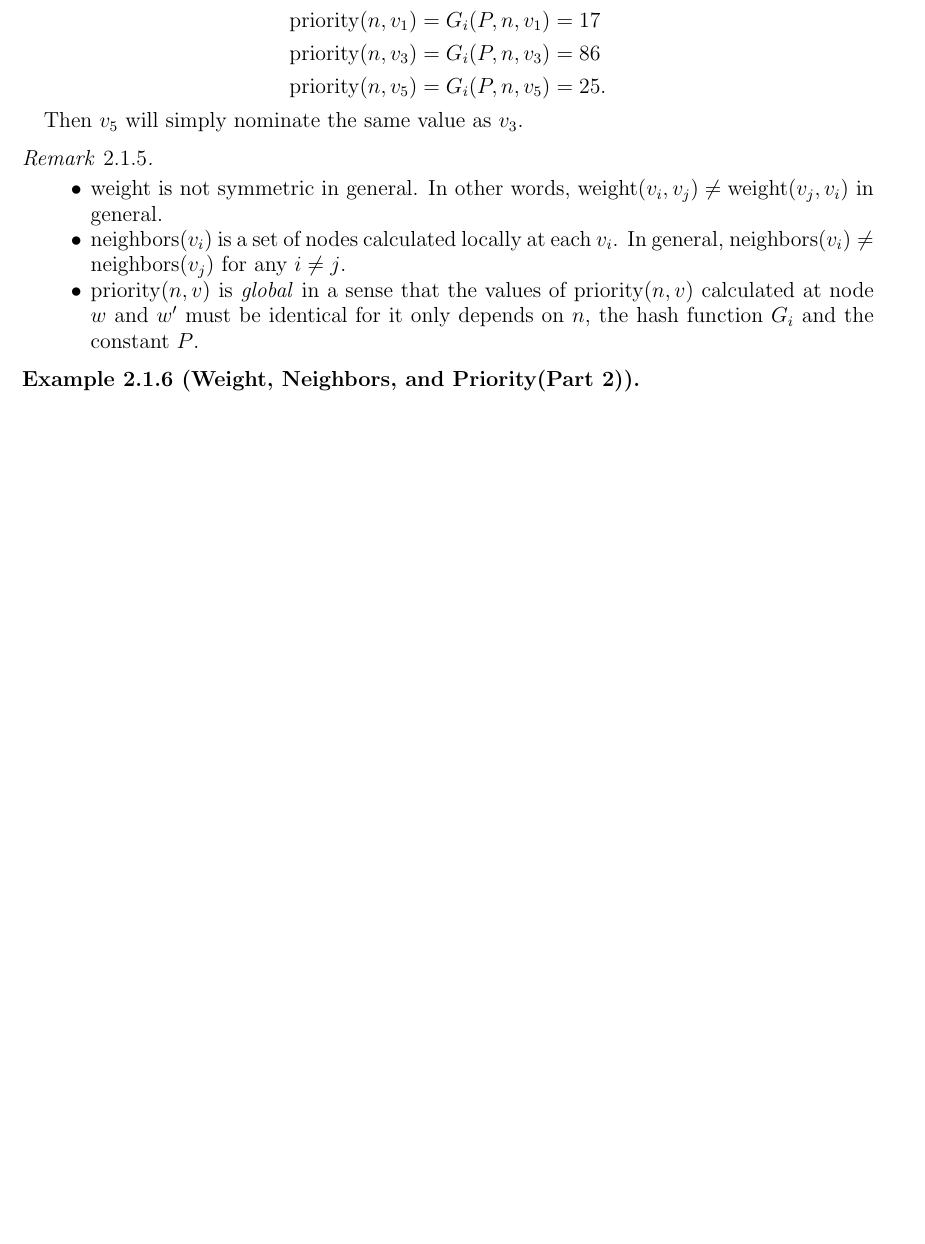
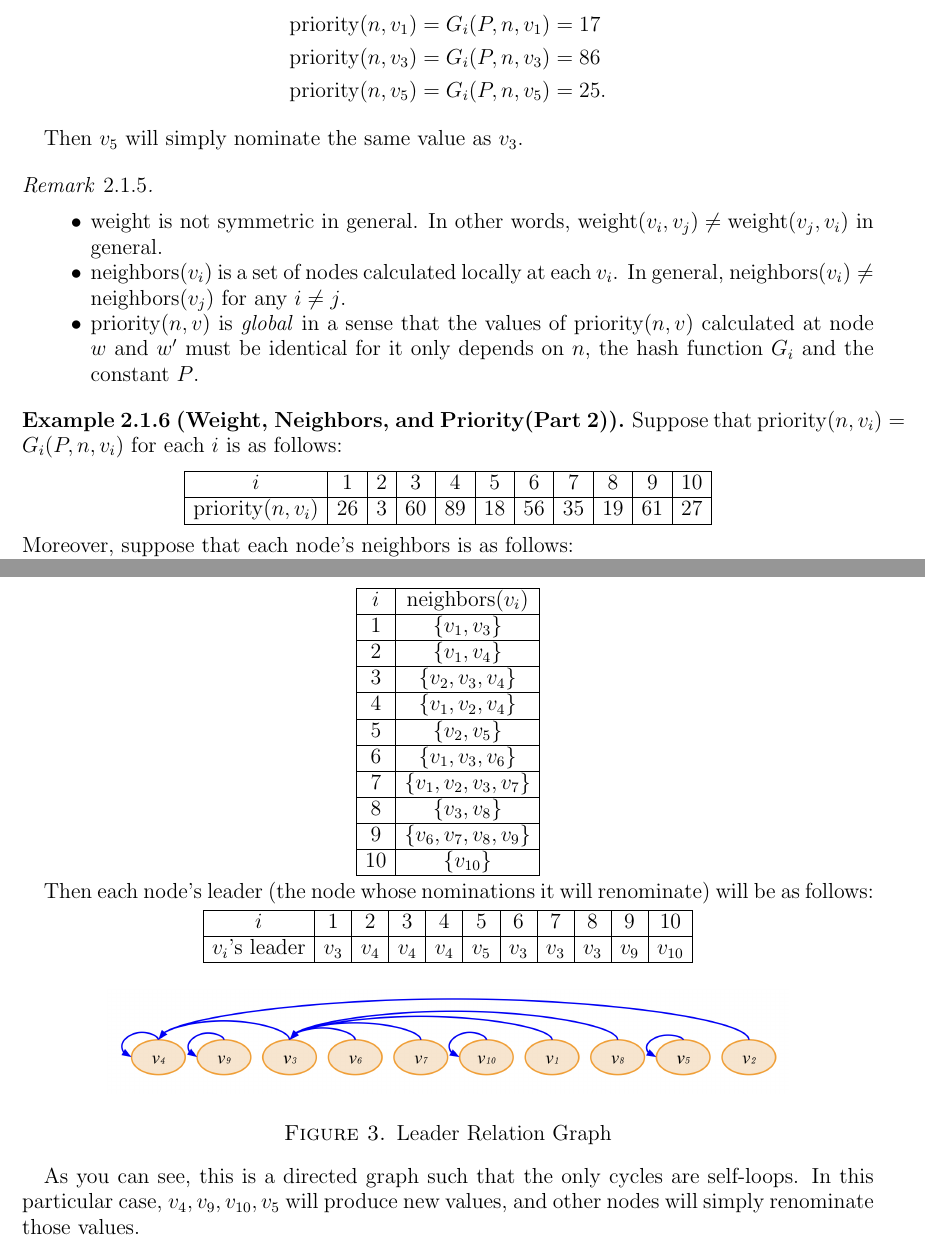
Before and after one commit to hidenori-shinohara/stellar-white-paper-notes, a LaTeX paper (white-paper-notes.tex): part of page 19 of 20 before the commit and two parts of pages 19 and 20 of 21 after it, the two joined at a grey line, cut so that both start at the same text, the shorter picture padded with empty space. Compiled offline with pdfLaTeX.

Commit message:
finish? part 2

```diff
--- a/white-paper-notes.tex
+++ b/white-paper-notes.tex
@@ -1031,6 +1031,52 @@ Nomination is done through voting, accepting, and confirming a special type of s
 \end{rem}
 
 \begin{exmp}[Weight, Neighbors, and Priority(Part 2)]
+    Suppose that $\priority(n, v_i) = G_i(P, n, v_i)$ for each $i$ is as follows:
+    \begin{center}
+      \begin{tabular}{ | c | c | c | c | c | c | c | c | c | c | c | }
+        \hline
+            $i$ & 1 & 2 & 3 & 4 & 5 & 6 & 7 & 8 & 9 & 10 \\ \hline
+            $\priority(n, v_i)$ &  26 & 3 & 60 & 89 & 18 & 56 & 35 & 19 & 61 & 27\\
+        \hline
+      \end{tabular}
+    \end{center}
+    Moreover, suppose that each node's neighbors is as follows:
+    \begin{center}
+      \begin{tabular}{ | c | c | }
+        \hline
+            $i$ & $\neighbors(v_i)$ \\ \hline
+            1 & $\{ v_1, v_3 \}$ \\ \hline
+            2 & $\{ v_1, v_4 \}$ \\ \hline
+            3 & $\{ v_2, v_3, v_4 \}$ \\ \hline
+            4 & $\{ v_1, v_2, v_4 \}$ \\ \hline
+            5 & $\{ v_2, v_5 \}$ \\ \hline
+            6 & $\{ v_1, v_3, v_6\}$ \\ \hline
+            7 & $\{ v_1, v_2, v_3, v_7 \}$ \\ \hline
+            8 & $\{ v_3, v_8 \}$ \\ \hline
+            9 & $\{ v_6, v_7, v_8, v_9 \}$ \\ \hline
+            10 & $\{ v_{10} \}$ \\
+        \hline
+      \end{tabular}
+    \end{center}
+
+    Then each node's leader (the node whose nominations it will renominate) will be as follows:
+    \begin{center}
+      \begin{tabular}{ | c | c | c | c | c | c | c | c | c | c | c | }
+        \hline
+            $i$ & 1 & 2 & 3 & 4 & 5 & 6 & 7 & 8 & 9 & 10 \\ \hline
+            $v_i$'s leader & $v_3$ & $v_4$ & $v_4$ & $v_4$ & $v_5$ & $v_3$ & $v_3$ & $v_3$ & $v_9$ & $v_{10}$ \\
+        \hline
+      \end{tabular}
+    \end{center}
+
+    \begin{figure}[!htb]
+        \includegraphics[width=.8\linewidth]{img/leader_election.jpeg}
+        \caption{Leader Relation Graph}
+        \label{fig:leader_relation}
+    \end{figure}
+
+    As you can see, this is a directed graph such that the only cycles are self-loops.
+    In this particular case, $v_4, v_9, v_{10}, v_5$ will produce new values, and other nodes will simply renominate those values.
 \end{exmp}
 
 \newpage
```
Also changed, not shown: img/leader_election.jpeg (added), white-paper-notes.pdf.
